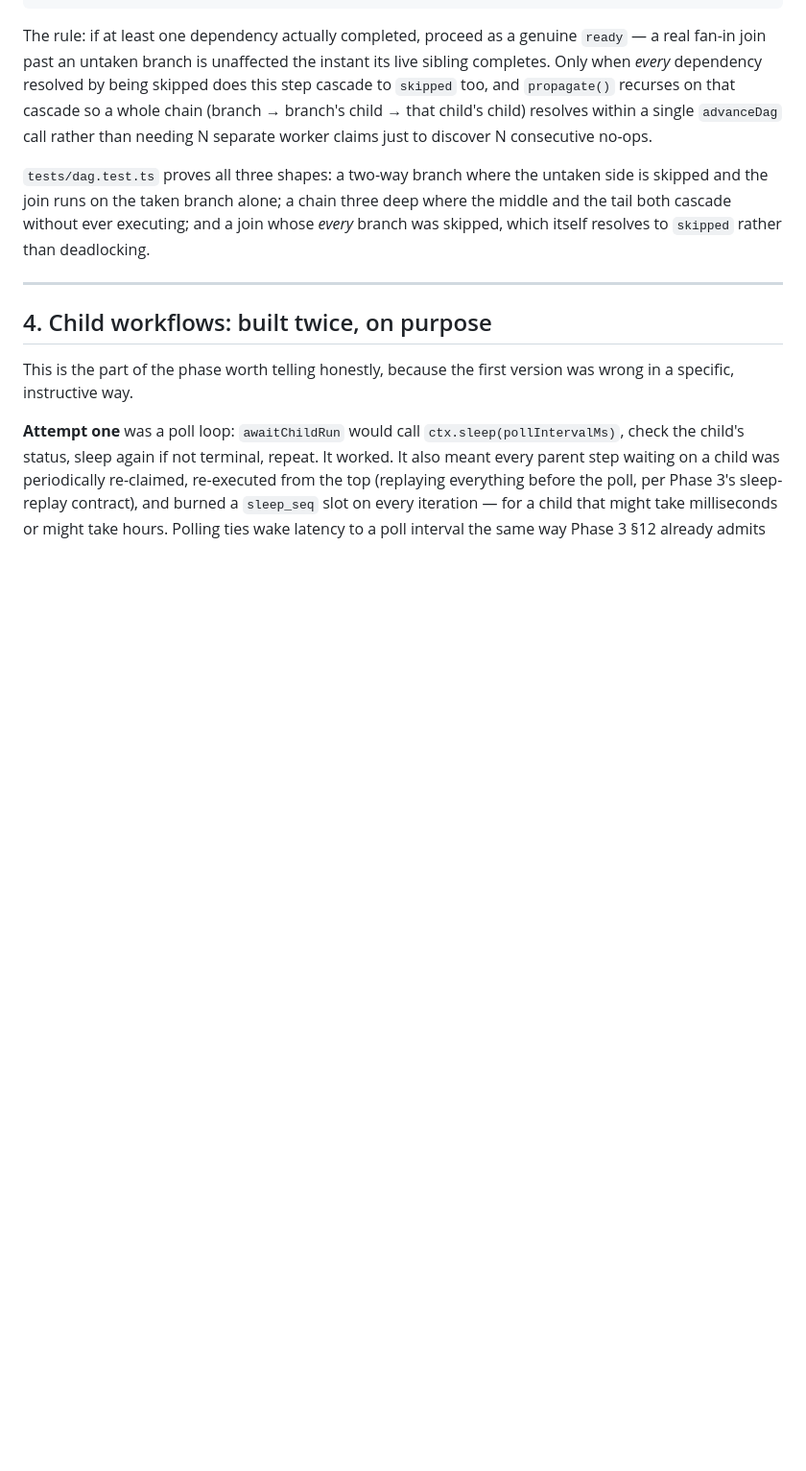
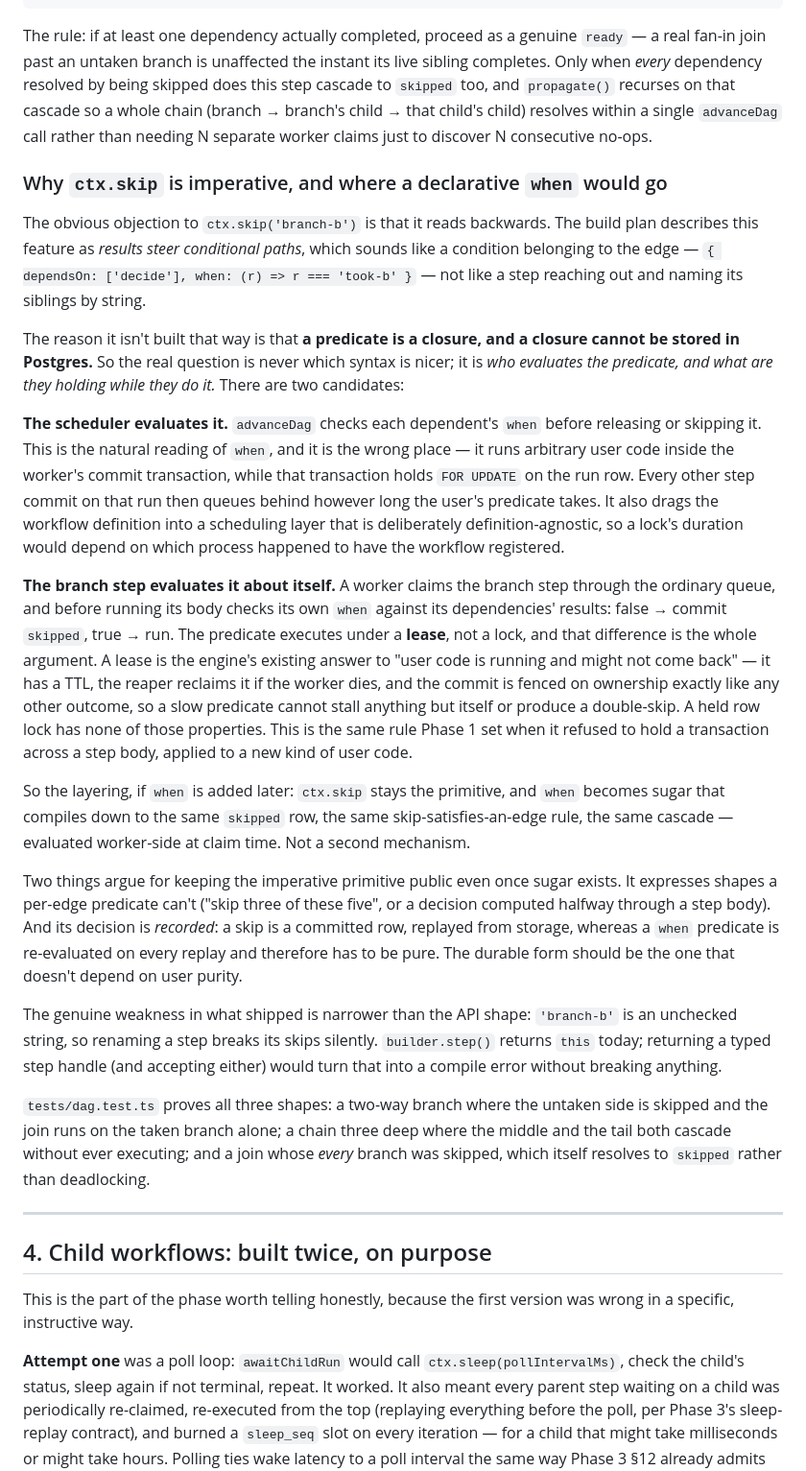
Before and after one commit to Sahil-796/orqestra, a Markdown page: docs/phase-4.md, the part around the change. Shown at 96% size. Rendered like a GitHub page; blank space fills up the shorter version.

Commit message:
docs(phase-4): record why ctx.skip is imperative, and where `when` would go
Settles the open API question rather than leaving it for someone to
re-litigate in Phase 5. The deciding argument isn't syntax: a predicate is a
closure, so what matters is who evaluates it and what they hold while doing
it. Scheduler-side evaluation runs user code under the run row's FOR UPDATE
lock and stalls every other commit on that run; branch-side evaluation runs
it under a lease, which is the engine's existing answer for user code that
might not come back.

So ctx.skip stays the primitive and a future `when` is sugar over the same
skipped row. Also notes the real weakness — skip targets are unchecked
strings — and the typed-handle fix for it.

Co-Authored-By: Claude Opus 5 <noreply@anthropic.com>

````diff
--- a/docs/phase-4.md
+++ b/docs/phase-4.md
@@ -131,6 +131,22 @@ async function cascadeIfAllDepsSkipped(sql: Db, dependent: StepRow): Promise<Ste
 ```
 
 The rule: if at least one dependency actually completed, proceed as a genuine `ready` — a real fan-in join past an untaken branch is unaffected the instant its live sibling completes. Only when *every* dependency resolved by being skipped does this step cascade to `skipped` too, and `propagate()` recurses on that cascade so a whole chain (branch → branch's child → that child's child) resolves within a single `advanceDag` call rather than needing N separate worker claims just to discover N consecutive no-ops.
+
+### Why `ctx.skip` is imperative, and where a declarative `when` would go
+
+The obvious objection to `ctx.skip('branch-b')` is that it reads backwards. The build plan describes this feature as *results steer conditional paths*, which sounds like a condition belonging to the edge — `{ dependsOn: ['decide'], when: (r) => r === 'took-b' }` — not like a step reaching out and naming its siblings by string.
+
+The reason it isn't built that way is that **a predicate is a closure, and a closure cannot be stored in Postgres.** So the real question is never which syntax is nicer; it is *who evaluates the predicate, and what are they holding while they do it.* There are two candidates:
+
+**The scheduler evaluates it.** `advanceDag` checks each dependent's `when` before releasing or skipping it. This is the natural reading of `when`, and it is the wrong place — it runs arbitrary user code inside the worker's commit transaction, while that transaction holds `FOR UPDATE` on the run row. Every other step commit on that run then queues behind however long the user's predicate takes. It also drags the workflow definition into a scheduling layer that is deliberately definition-agnostic, so a lock's duration would depend on which process happened to have the workflow registered.
+
+**The branch step evaluates it about itself.** A worker claims the branch step through the ordinary queue, and before running its body checks its own `when` against its dependencies' results: false → commit `skipped`, true → run. The predicate executes under a **lease**, not a lock, and that difference is the whole argument. A lease is the engine's existing answer to "user code is running and might not come back" — it has a TTL, the reaper reclaims it if the worker dies, and the commit is fenced on ownership exactly like any other outcome, so a slow predicate cannot stall anything but itself or produce a double-skip. A held row lock has none of those properties. This is the same rule Phase 1 set when it refused to hold a transaction across a step body, applied to a new kind of user code.
+
+So the layering, if `when` is added later: `ctx.skip` stays the primitive, and `when` becomes sugar that compiles down to the same `skipped` row, the same skip-satisfies-an-edge rule, the same cascade — evaluated worker-side at claim time. Not a second mechanism.
+
+Two things argue for keeping the imperative primitive public even once sugar exists. It expresses shapes a per-edge predicate can't ("skip three of these five", or a decision computed halfway through a step body). And its decision is *recorded*: a skip is a committed row, replayed from storage, whereas a `when` predicate is re-evaluated on every replay and therefore has to be pure. The durable form should be the one that doesn't depend on user purity.
+
+The genuine weakness in what shipped is narrower than the API shape: `'branch-b'` is an unchecked string, so renaming a step breaks its skips silently. `builder.step()` returns `this` today; returning a typed step handle (and accepting either) would turn that into a compile error without breaking anything.
 
 `tests/dag.test.ts` proves all three shapes: a two-way branch where the untaken side is skipped and the join runs on the taken branch alone; a chain three deep where the middle and the tail both cascade without ever executing; and a join whose *every* branch was skipped, which itself resolves to `skipped` rather than deadlocking.
 
````
